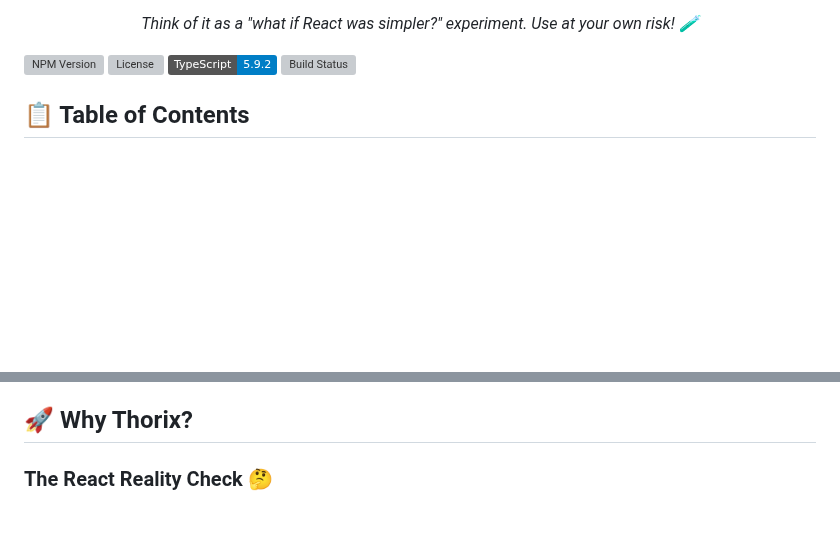
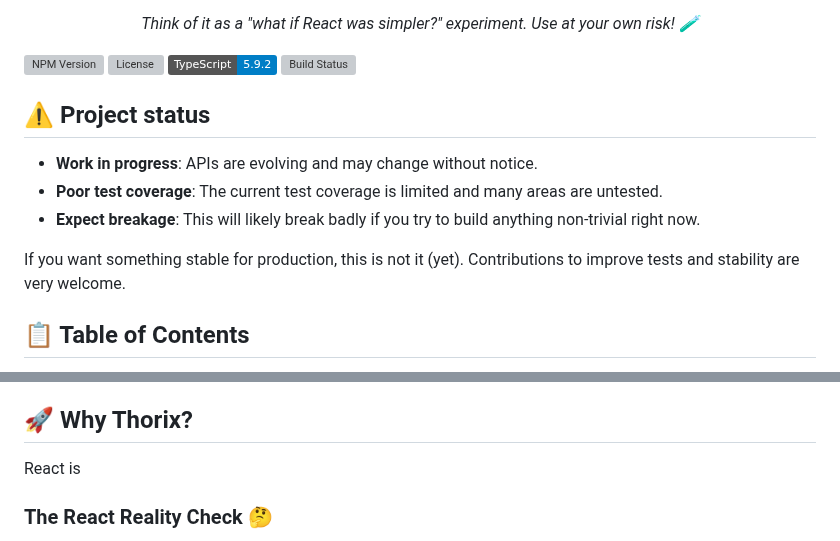
Before and after one commit to mjbeswick/tacit-dom, a Markdown page: README.md, 2 parts joined by grey strips. Rendered like a GitHub page; badges without logos; blank space fills up the shorter version; grey boxes are pictures that could not be loaded.

Commit message:
docs(readme): add project status disclaimer about poor test coverage and instability

```diff
--- a/README.md
+++ b/README.md
@@ -22,6 +22,14 @@ _Think of it as a "what if React was simpler?" experiment. Use at your own risk!
 [![Build Status](https://img.shields.io/github/actions/workflow/status/mjbeswick/thorix/test-examples.yml?branch=main)](https://github.com/mjbeswick/thorix/actions)
 
 </div>
+
+## ⚠️ Project status
+
+- **Work in progress**: APIs are evolving and may change without notice.
+- **Poor test coverage**: The current test coverage is limited and many areas are untested.
+- **Expect breakage**: This will likely break badly if you try to build anything non‑trivial right now.
+
+If you want something stable for production, this is not it (yet). Contributions to improve tests and stability are very welcome.
 
 ## 📋 Table of Contents
 
@@ -49,6 +57,8 @@ _Think of it as a "what if React was simpler?" experiment. Use at your own risk!
 - **🎯 Tree-shaking**: Individual modules for optimal bundling
 
 ## 🚀 Why Thorix?
+
+React is
 
 ### The React Reality Check 🤔
 
```
